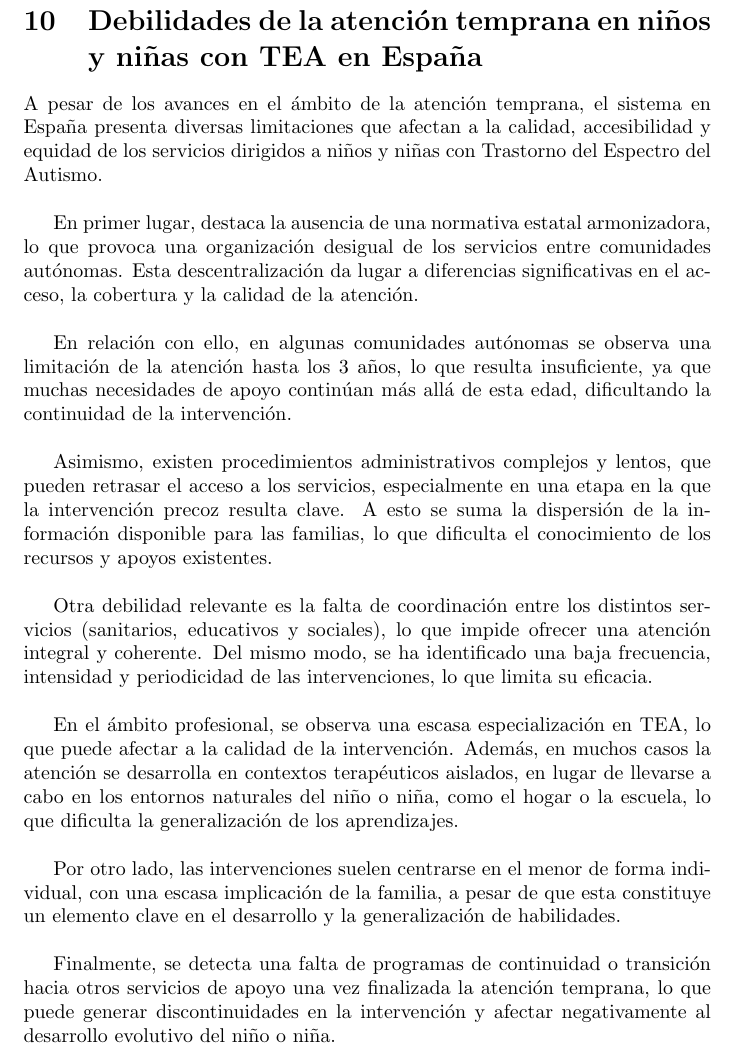
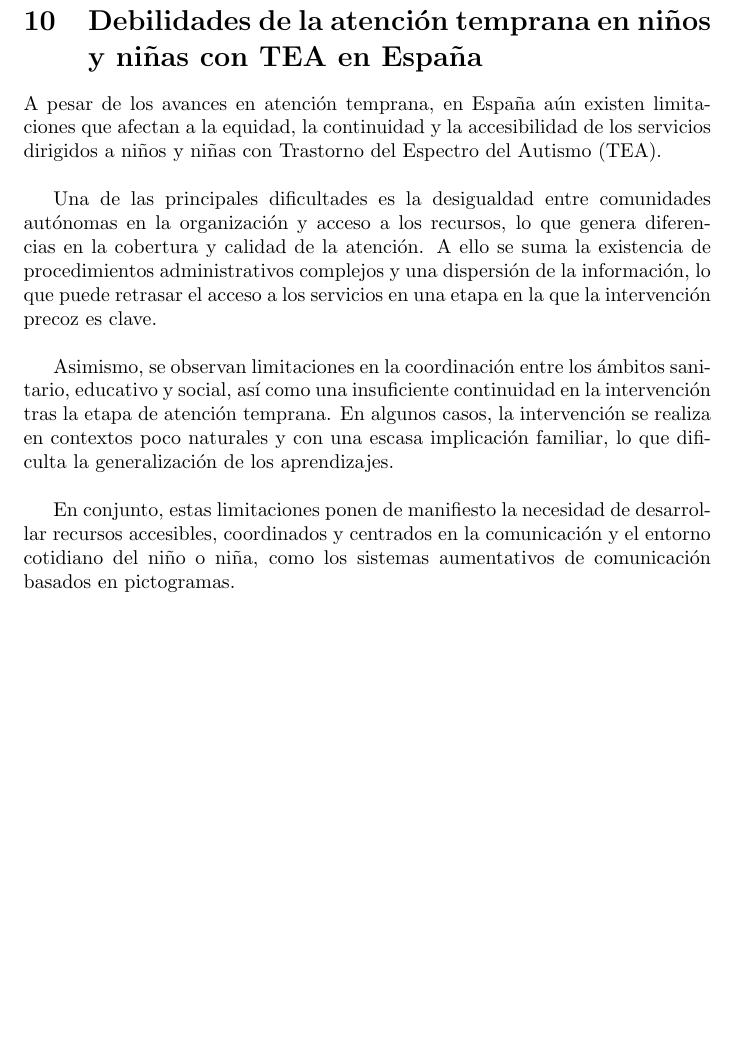
Before and after one commit to Lucia-G-R/Supuesto_5_Necesidades, a LaTeX document (main.tex): part of page 24 of 28 before the commit and part of page 24 of 27 after it, cut so that both start at the same text, the shorter picture padded with empty space. Compiled offline with pdfLaTeX.

Commit message:
Actualización

```diff
--- a/main.tex
+++ b/main.tex
@@ -394,21 +394,13 @@ Este desarrollo autonómico ha dado lugar a una diversidad de modelos organizati
 
 
 \section{\textbf{Debilidades de la atención temprana en niños y niñas con TEA en España}}
-A pesar de los avances en el ámbito de la atención temprana, el sistema en España presenta diversas limitaciones que afectan a la calidad, accesibilidad y equidad de los servicios dirigidos a niños y niñas con Trastorno del Espectro del Autismo.\\
+A pesar de los avances en atención temprana, en España aún existen limitaciones que afectan a la equidad, la continuidad y la accesibilidad de los servicios dirigidos a niños y niñas con Trastorno del Espectro del Autismo (TEA).\\
 
-En primer lugar, destaca la ausencia de una normativa estatal armonizadora, lo que provoca una organización desigual de los servicios entre comunidades autónomas. Esta descentralización da lugar a diferencias significativas en el acceso, la cobertura y la calidad de la atención.\\
+Una de las principales dificultades es la desigualdad entre comunidades autónomas en la organización y acceso a los recursos, lo que genera diferencias en la cobertura y calidad de la atención. A ello se suma la existencia de procedimientos administrativos complejos y una dispersión de la información, lo que puede retrasar el acceso a los servicios en una etapa en la que la intervención precoz es clave.\\
 
-En relación con ello, en algunas comunidades autónomas se observa una limitación de la atención hasta los 3 años, lo que resulta insuficiente, ya que muchas necesidades de apoyo continúan más allá de esta edad, dificultando la continuidad de la intervención.\\
+Asimismo, se observan limitaciones en la coordinación entre los ámbitos sanitario, educativo y social, así como una insuficiente continuidad en la intervención tras la etapa de atención temprana. En algunos casos, la intervención se realiza en contextos poco naturales y con una escasa implicación familiar, lo que dificulta la generalización de los aprendizajes.\\
 
-Asimismo, existen procedimientos administrativos complejos y lentos, que pueden retrasar el acceso a los servicios, especialmente en una etapa en la que la intervención precoz resulta clave. A esto se suma la dispersión de la información disponible para las familias, lo que dificulta el conocimiento de los recursos y apoyos existentes.\\
-
-Otra debilidad relevante es la falta de coordinación entre los distintos servicios (sanitarios, educativos y sociales), lo que impide ofrecer una atención integral y coherente. Del mismo modo, se ha identificado una baja frecuencia, intensidad y periodicidad de las intervenciones, lo que limita su eficacia.\\
-
-En el ámbito profesional, se observa una escasa especialización en TEA, lo que puede afectar a la calidad de la intervención. Además, en muchos casos la atención se desarrolla en contextos terapéuticos aislados, en lugar de llevarse a cabo en los entornos naturales del niño o niña, como el hogar o la escuela, lo que dificulta la generalización de los aprendizajes.\\
-
-Por otro lado, las intervenciones suelen centrarse en el menor de forma individual, con una escasa implicación de la familia, a pesar de que esta constituye un elemento clave en el desarrollo y la generalización de habilidades.\\
-
-Finalmente, se detecta una falta de programas de continuidad o transición hacia otros servicios de apoyo una vez finalizada la atención temprana, lo que puede generar discontinuidades en la intervención y afectar negativamente al desarrollo evolutivo del niño o niña.
+En conjunto, estas limitaciones ponen de manifiesto la necesidad de desarrollar recursos accesibles, coordinados y centrados en la comunicación y el entorno cotidiano del niño o niña, como los sistemas aumentativos de comunicación basados en pictogramas.
 
 
 \section{\textbf{Programa bbMiradas HUBU}}
```
